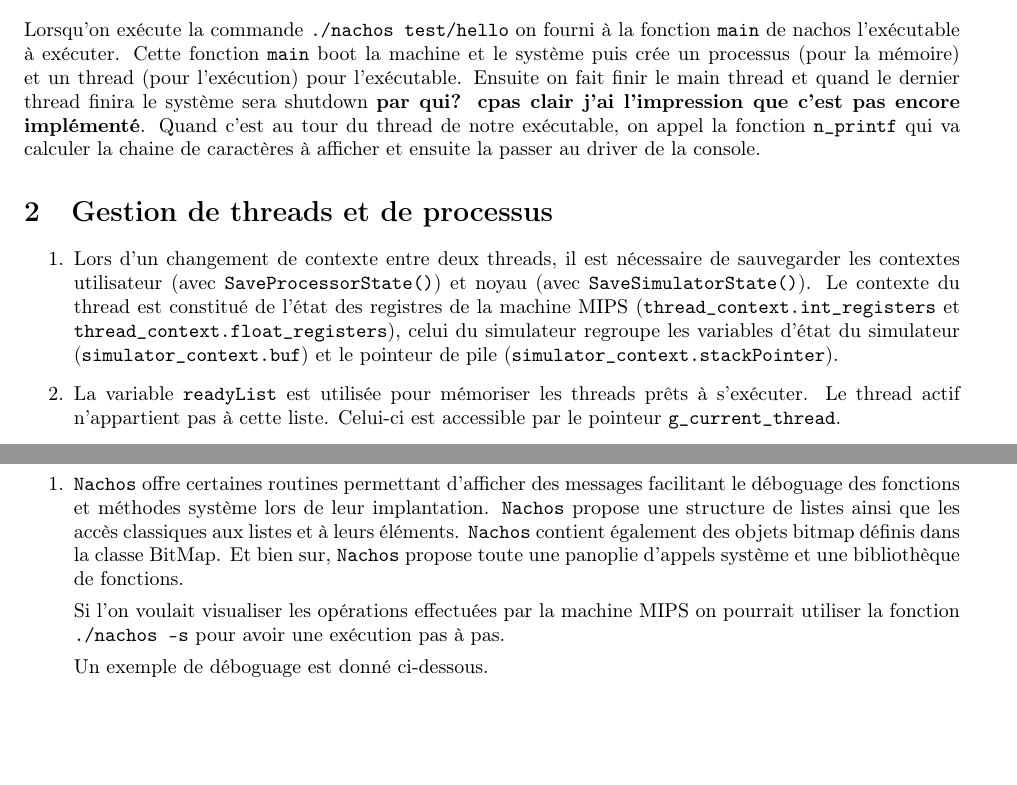
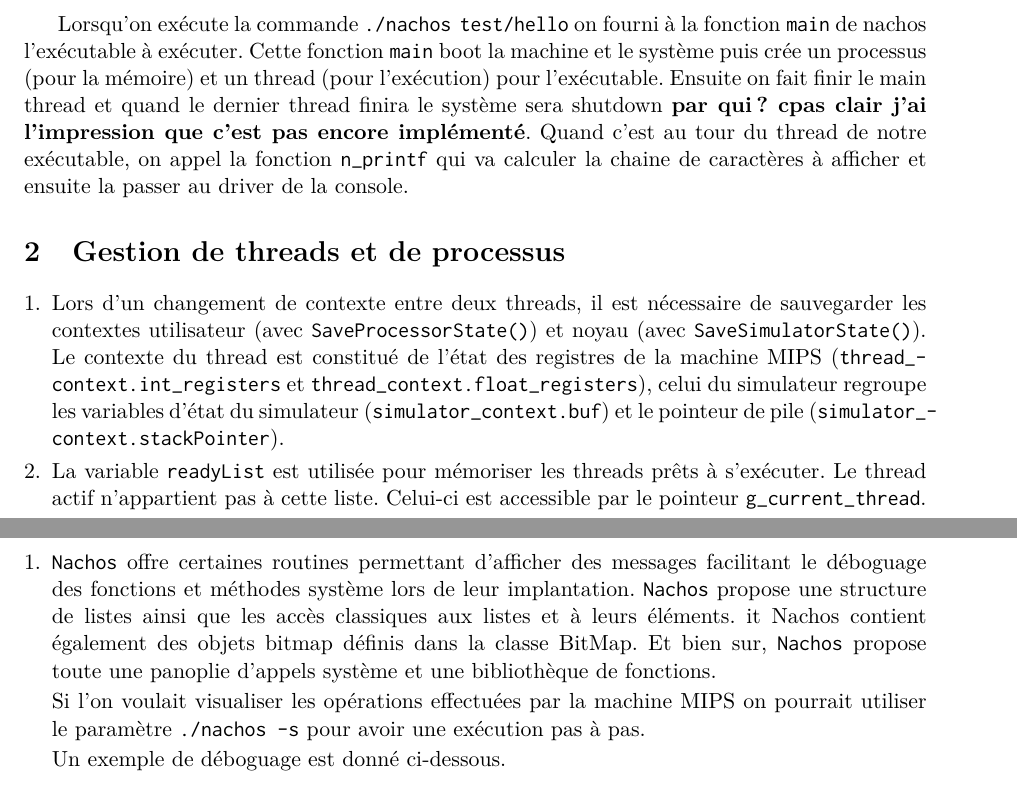
Before and after one commit to sbihel/sgptp, a LaTeX document (tp4/tp4.tex): two parts of pages 1 and 2 of 2, joined at a grey line, cut so that both start at the same text, the shorter picture padded with empty space. Compiled offline with pdfLaTeX.

Commit message:
switched tt to texttt. changed ugly font

```diff
--- a/tp4/tp4.tex
+++ b/tp4/tp4.tex
@@ -13,12 +23,12 @@
 \maketitle
 
 \section{Mécanisme d'appel système}
-Lorsqu'on exécute la commande {\tt ./nachos test/hello} on fourni à la fonction {\tt main} de nachos l'exécutable à exécuter. Cette fonction {\tt main} boot la machine et le système puis crée un processus (pour la mémoire) et un thread (pour l'exécution) pour l'exécutable. Ensuite on fait finir le main thread et quand le dernier thread finira le système sera shutdown {\bf par qui? cpas clair j'ai l'impression que c'est pas encore implémenté}. Quand c'est au tour du thread de notre exécutable, on appel la fonction {\tt n\_printf} qui va calculer la chaine de caractères à afficher et ensuite la passer au driver de la console.
+Lorsqu'on exécute la commande \texttt{./nachos test/hello} on fourni à la fonction \texttt{main} de nachos l'exécutable à exécuter. Cette fonction \texttt{main} boot la machine et le système puis crée un processus (pour la mémoire) et un thread (pour l'exécution) pour l'exécutable. Ensuite on fait finir le main thread et quand le dernier thread finira le système sera shutdown {\bf par qui? cpas clair j'ai l'impression que c'est pas encore implémenté}. Quand c'est au tour du thread de notre exécutable, on appel la fonction \texttt{n\_printf} qui va calculer la chaine de caractères à afficher et ensuite la passer au driver de la console.
 
 \section{Gestion de threads et de processus}
 
 \begin{enumerate}
-\item Lors d'un changement de contexte entre deux threads, il est nécessaire de sauvegarder les contextes utilisateur (avec {\tt SaveProcessorState()}) et noyau (avec {\tt SaveSimulatorState()}). Le contexte du thread est constitué de l'état des registres de la machine MIPS (\texttt{thread\_context.int\_registers} et \texttt{thread\_context.float\_registers}), celui du simulateur regroupe les variables d'état du simulateur (\texttt{simulator\_context.buf}) et le pointeur de pile (\texttt{simulator\_context.stackPointer}).
-\item La variable {\tt readyList} est utilisée pour mémoriser les threads prêts à s'exécuter. Le thread actif n'appartient pas à cette liste. Celui-ci est accessible par le pointeur {\tt g\_current\_thread}.
-\item La variable {\tt g\_alive} liste les threads existants. {\tt readyList} est donc inclue dans {\tt g\_alive}, en plus des threads actifs, bloqués et terminés.
+\item Lors d'un changement de contexte entre deux threads, il est nécessaire de sauvegarder les contextes utilisateur (avec \texttt{SaveProcessorState()}) et noyau (avec \texttt{SaveSimulatorState()}). Le contexte du thread est constitué de l'état des registres de la machine MIPS (\texttt{thread\_context.int\_registers} et \texttt{thread\_context.float\_registers}), celui du simulateur regroupe les variables d'état du simulateur (\texttt{simulator\_context.buf}) et le pointeur de pile (\texttt{simulator\_context.stackPointer}).
+\item La variable \texttt{readyList} est utilisée pour mémoriser les threads prêts à s'exécuter. Le thread actif n'appartient pas à cette liste. Celui-ci est accessible par le pointeur \texttt{g\_current\_thread}.
+\item La variable \texttt{g\_alive} liste les threads existants. \texttt{readyList} est donc inclue dans \texttt{g\_alive}, en plus des threads actifs, bloqués et terminés.
 \item Les routines de gestion de listes n'allouent que leurs propres éléments et ce sont les threads qui se chargent de leurs allocations/désallocations. Seuls les threads peuvent gérer cette tâche puisque qu'ils se mettent eux-mêmes dans certaines listes et ont besoin d'être associés à un processus pour avoir une zone d'adressage.
@@ -31,9 +41,9 @@
 \section{Environnement de développement}
 
 \begin{enumerate}
-\item {\tt Nachos} offre certaines routines permettant d’afficher des messages facilitant le déboguage des fonctions et méthodes système lors de leur implantation. {\tt Nachos} propose une structure de listes ainsi que les accès classiques aux listes et à leurs éléments. {\tt Nachos} contient également des objets bitmap définis dans la classe BitMap. Et bien sur, {\tt Nachos} propose toute une panoplie d'appels système et une bibliothèque de fonctions.
+\item \texttt{Nachos} offre certaines routines permettant d’afficher des messages facilitant le déboguage des fonctions et méthodes système lors de leur implantation. \texttt{Nachos} propose une structure de listes ainsi que les accès classiques aux listes et à leurs éléments. it {Nachos} contient également des objets bitmap définis dans la classe BitMap. Et bien sur, \texttt{Nachos} propose toute une panoplie d'appels système et une bibliothèque de fonctions.
 
-  Si l'on voulait visualiser les opérations effectuées par la machine MIPS on pourrait utiliser la fonction {\tt ./nachos -s} pour avoir une exécution pas à pas.
+  Si l'on voulait visualiser les opérations effectuées par la machine MIPS on pourrait utiliser le paramètre \texttt{./nachos -s} pour avoir une exécution pas à pas.
 
   Un exemple de déboguage est donné ci-dessous.
 \begin{verbatim}
```
Also changed, not shown: tp4/tp4.tex (16 more changed lines).
